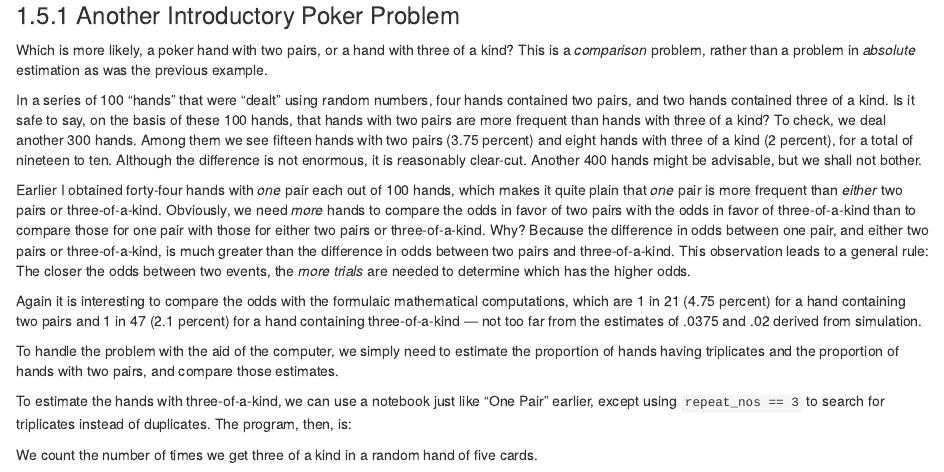
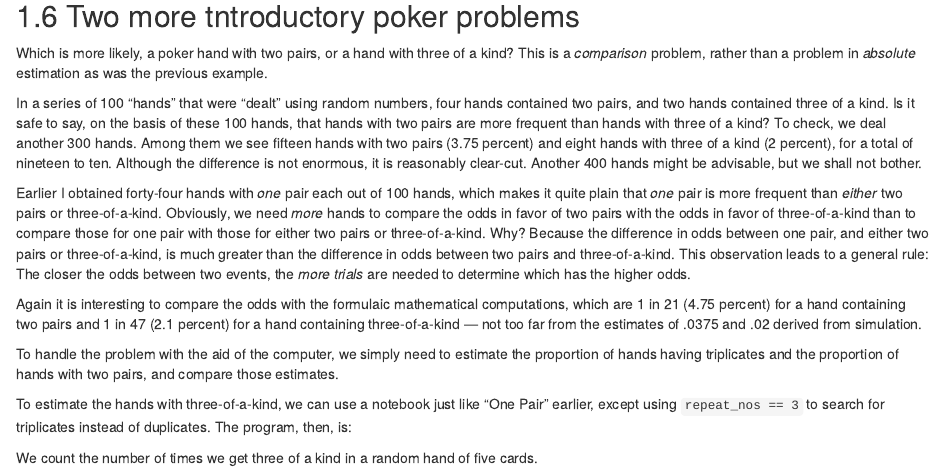
Before and after one commit to resampling-stats/resampling-with, an R Markdown document (source/probability_theory_2_compound.Rmd): the page in a window 1100 px wide, from 13960 px down. Rendered offline with R 4.5, knitr and Pandoc, with nearby package versions; drawn as R Markdown's standard HTML page in place of the format the file asks for; code that draws random numbers runs with fixed seeds of ours; some code elsewhere in the file could not run offline.

Commit message:
Modify section headings

```diff
--- a/source/probability_theory_2_compound.Rmd
+++ b/source/probability_theory_2_compound.Rmd
@@ -745,7 +745,7 @@ physical means, it requires little effort with the computer and {{< var lang
     *immediately* increase the number of iterations even more than four times
     — perhaps ten or a hundred times.
 
-### Another Introductory Poker Problem
+## Two more tntroductory poker problems
 
 Which is more likely, a poker hand with two pairs, or a hand with three
 of a kind? This is a *comparison* problem, rather than a problem in
```
